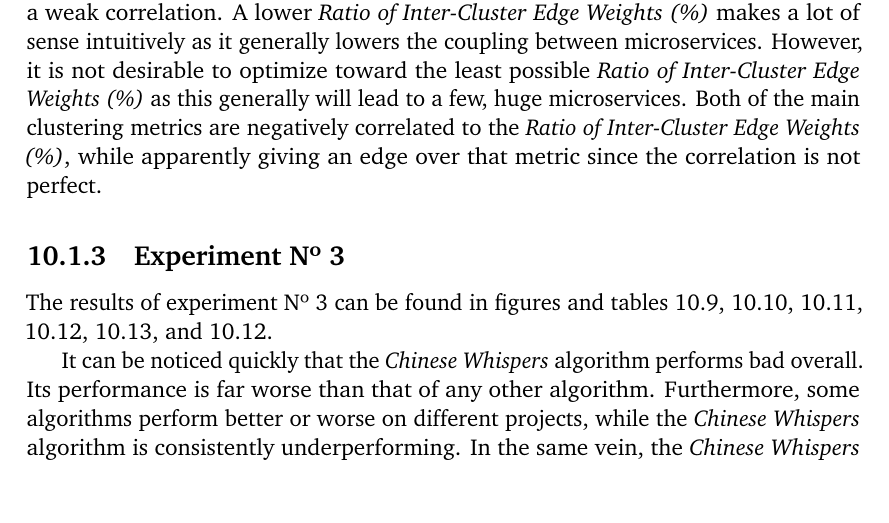
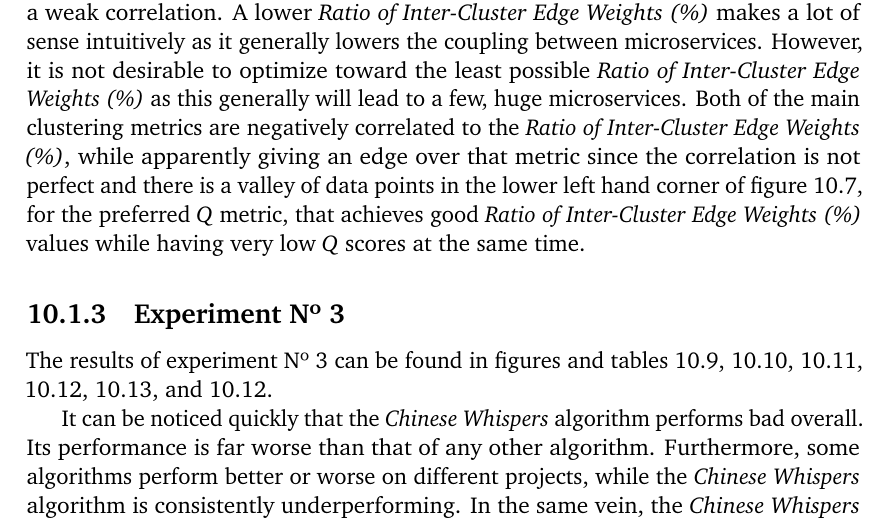
Before and after one commit to loehnertz/master-thesis, a LaTeX thesis (thesis.tex): part of page 95 of 120, cut so that both start at the same text, the shorter picture padded with empty space. Compiled offline with pdfLaTeX.

Commit message:
Clarify the evaluation of an experiment figure

```diff
--- a/thesis.tex
+++ b/thesis.tex
@@ -3864,7 +3864,11 @@ However, it is not desirable to optimize toward the least possible
 as this generally will lead to a few, huge microservices.
 Both of the main clustering metrics are negatively correlated to the
 \textit{Ratio of Inter-Cluster Edge Weights (\%)}, while apparently
-giving an edge over that metric since the correlation is not perfect.
+giving an edge over that metric since the correlation is not perfect
+and there is a valley of data points in the lower left hand corner of figure
+\ref{fig:experiment-2.3_Q}, for the preferred $Q$ metric, that achieves good
+\textit{Ratio of Inter-Cluster Edge Weights (\%)} values while having very low
+$Q$ scores at the same time.
 
 \begin{figure}[htbp]
 \centering
```
